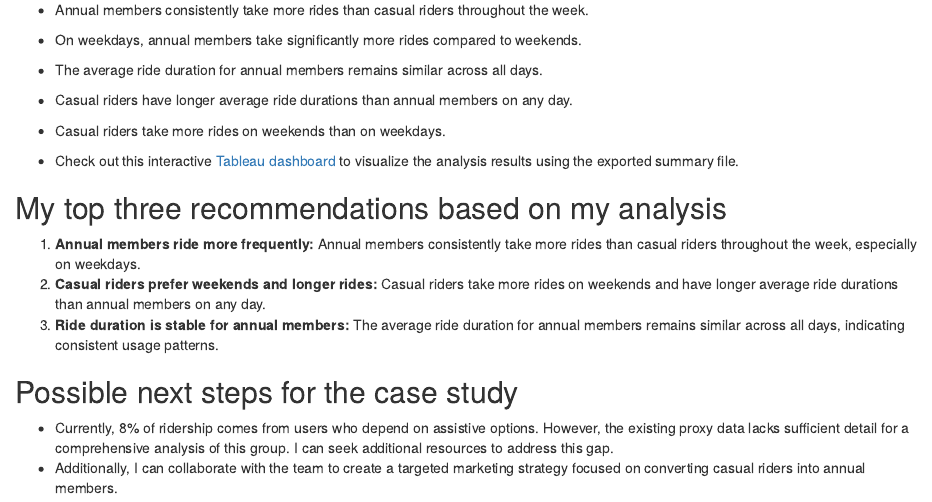
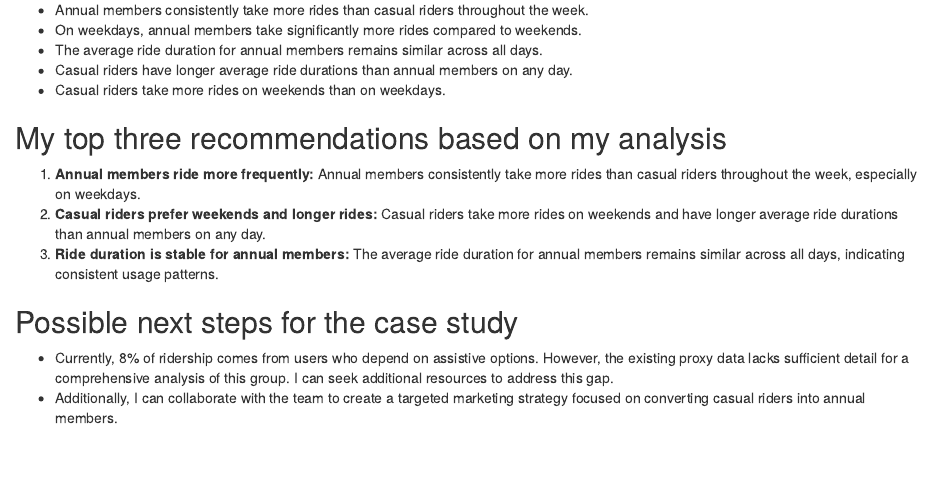
Before and after one commit to anudeepsuraneni/cyclistic, an R Markdown document (index.rmd): the page in a window 1100 px wide, from 10680 px down. The pictures show the output file index.html that the author committed with the source, opened offline.

Commit message:
Removed tableau dashboard link

```diff
--- a/index.rmd
+++ b/index.rmd
@@ -319,8 +319,6 @@ write.csv(analysis_summary, file = "analysis-results/analysis_summary.csv")
 - Casual riders have longer average ride durations than annual members on any day.
 - Casual riders take more rides on weekends than on weekdays.
 
-- Check out this interactive [Tableau dashboard](https://public.tableau.com/views/CyclisticBike-shareAnalysis_17481008517970/CyclisticBike-shareAnalysis) to visualize the analysis results using the exported summary file.
-
 ## My top three recommendations based on my analysis
 
 1. **Annual members ride more frequently:** Annual members consistently take more rides than casual riders throughout the week, especially on weekdays.
```
Also changed, not shown: index.html.
